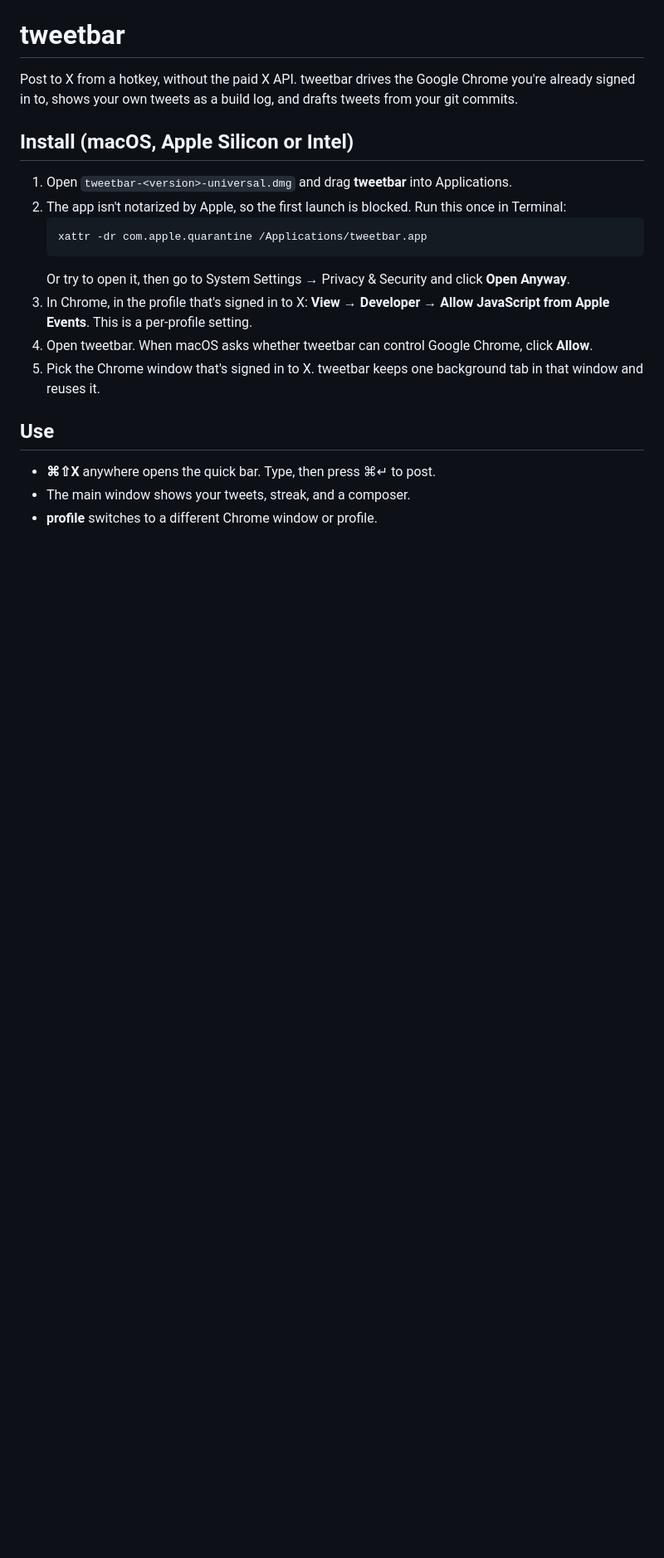
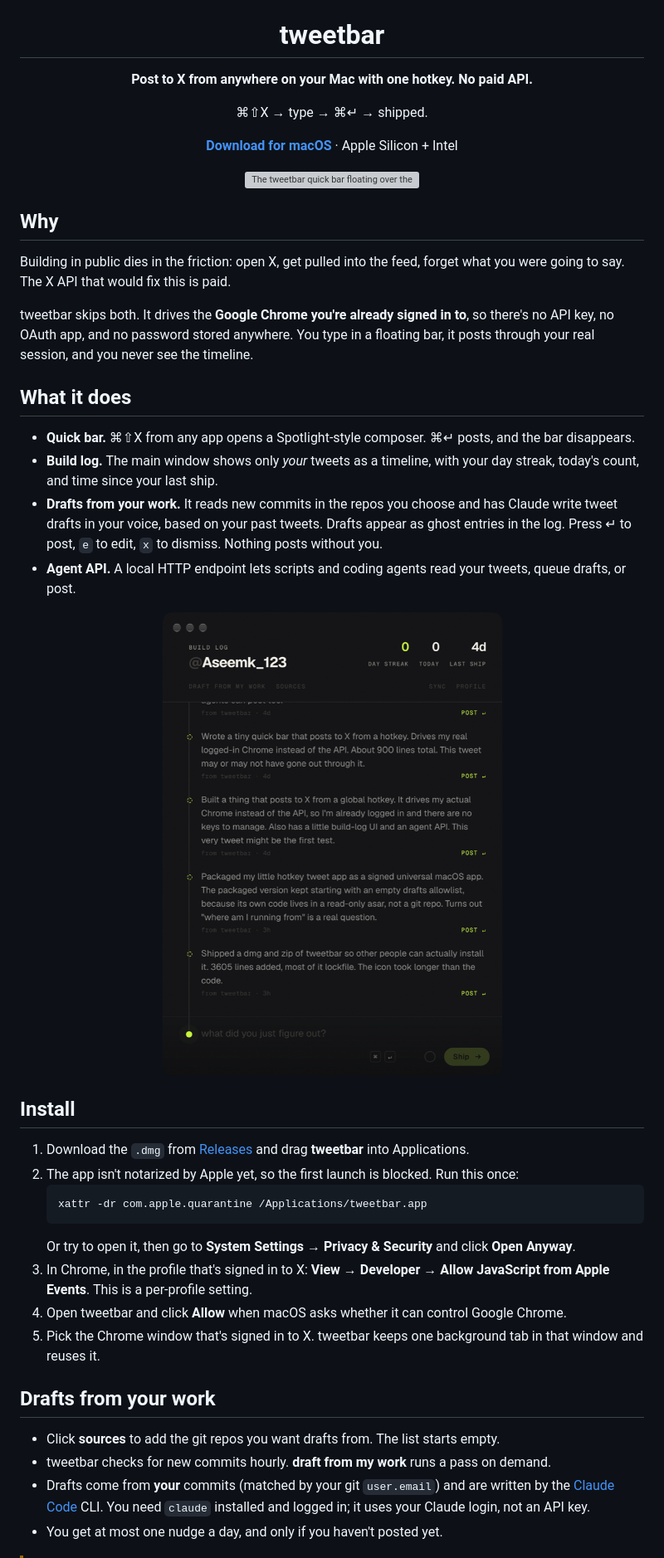
Before and after one commit to okarin1511/tweetbar, a Markdown page: README.md, the part around one of its changes. Shown at 83% size. Rendered like a GitHub page; pictures changed too: docs/screenshot.png (added); blank space fills up the shorter version; grey boxes are pictures that could not be loaded.

````diff
--- a/README.md
+++ b/README.md
@@ -1,22 +5,46 @@
 # tweetbar
 
-Post to X from a hotkey, without the paid X API. tweetbar drives the Google Chrome you're already signed in to, shows your own tweets as a build log, and drafts tweets from your git commits.
+**Post to X from anywhere on your Mac with one hotkey. No paid API.**
 
-## Install (macOS, Apple Silicon or Intel)
+⌘⇧X → type → ⌘↵ → shipped.
 
-1. Open `tweetbar-<version>-universal.dmg` and drag **tweetbar** into Applications.
-2. The app isn't notarized by Apple, so the first launch is blocked. Run this once in Terminal:
+[**Download for macOS**](https://github.com/okarin1511/tweetbar/releases/latest) · Apple Silicon + Intel
+
+</div>
+
+<p align="center"><img src="docs/quickbar.png" alt="The tweetbar quick bar floating over the desktop" width="800"></p>
+
+## Why
+
+Building in public dies in the friction: open X, get pulled into the feed, forget what you were going to say. The X API that would fix this is paid.
+
+tweetbar skips both. It drives the **Google Chrome you're already signed in to**, so there's no API key, no OAuth app, and no password stored anywhere. You type in a floating bar, it posts through your real session, and you never see the timeline.
+
+## What it does
+
+- **Quick bar.** ⌘⇧X from any app opens a Spotlight-style composer. ⌘↵ posts, and the bar disappears.
+- **Build log.** The main window shows only *your* tweets as a timeline, with your day streak, today's count, and time since your last ship.
+- **Drafts from your work.** It reads new commits in the repos you choose and has Claude write tweet drafts in your voice, based on your past tweets. Drafts appear as ghost entries in the log. Press ↵ to post, `e` to edit, `x` to dismiss. Nothing posts without you.
+- **Agent API.** A local HTTP endpoint lets scripts and coding agents read your tweets, queue drafts, or post.
+
+<p align="center"><img src="docs/screenshot.png" alt="The build log with drafts generated from commits" width="460"></p>
+
+## Install
+
+1. Download the `.dmg` from [Releases](https://github.com/okarin1511/tweetbar/releases/latest) and drag **tweetbar** into Applications.
+2. The app isn't notarized by Apple yet, so the first launch is blocked. Run this once:
    ```sh
    xattr -dr com.apple.quarantine /Applications/tweetbar.app
    ```
-   Or try to open it, then go to System Settings → Privacy & Security and click **Open Anyway**.
+   Or try to open it, then go to **System Settings → Privacy & Security** and click **Open Anyway**.
 3. In Chrome, in the profile that's signed in to X: **View → Developer → Allow JavaScript from Apple Events**. This is a per-profile setting.
-4. Open tweetbar. When macOS asks whether tweetbar can control Google Chrome, click **Allow**.
+4. Open tweetbar and click **Allow** when macOS asks whether it can control Google Chrome.
 5. Pick the Chrome window that's signed in to X. tweetbar keeps one background tab in that window and reuses it.
 
-## Use
+## Drafts from your work
 
-- **⌘⇧X** anywhere opens the quick bar. Type, then press ⌘↵ to post.
-- The main window shows your tweets, streak, and a composer.
-- **profile** switches to a different Chrome window or profile.
+- Click **sources** to add the git repos you want drafts from. The list starts empty.
+- tweetbar checks for new commits hourly. **draft from my work** runs a pass on demand.
+- Drafts come from **your** commits (matched by your git `user.email`) and are written by the [Claude Code](https://claude.com/claude-code) CLI. You need `claude` installed and logged in; it uses your Claude login, not an API key.
+- You get at most one nudge a day, and only if you haven't posted yet.
 
````
Also changed, not shown: other parts of README.md (+46 -15 lines), 4 other files.
